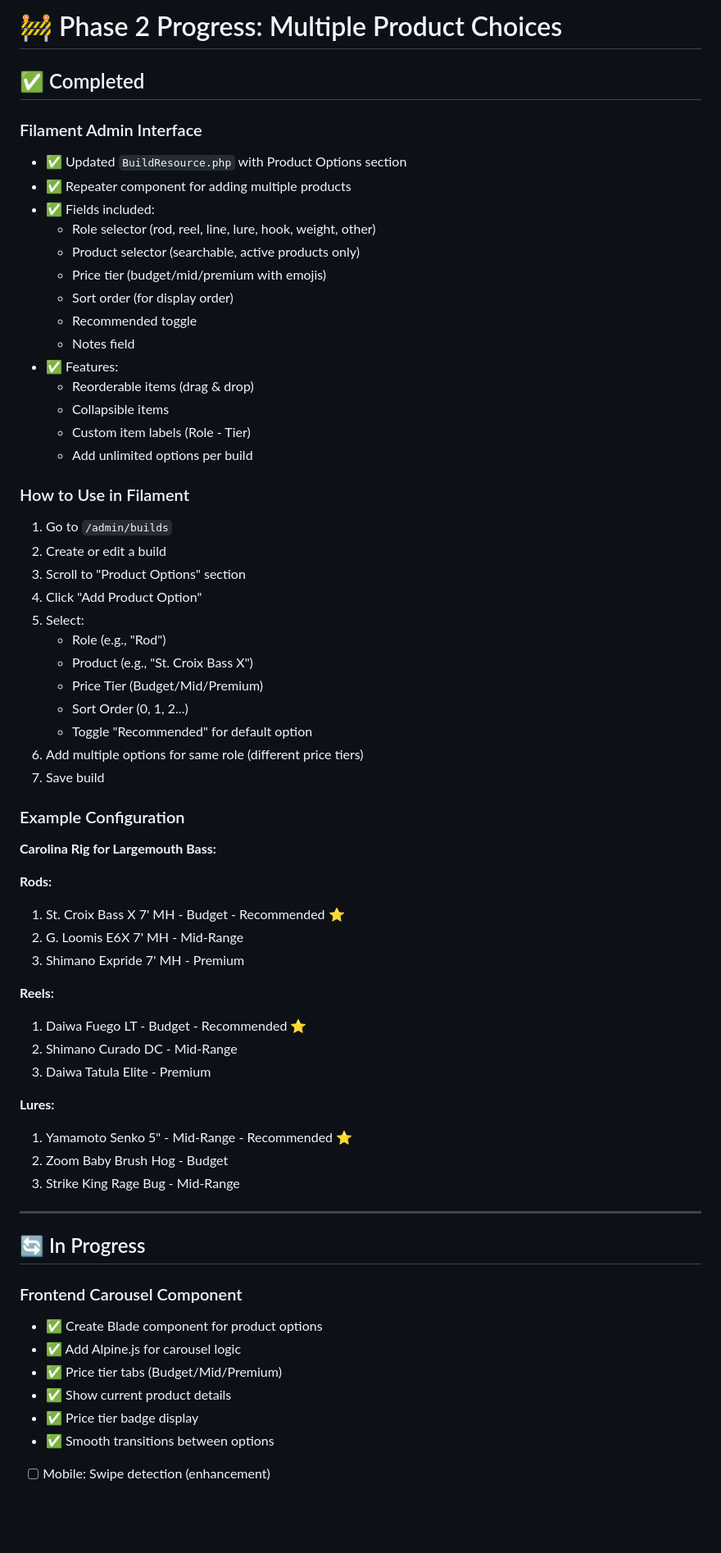
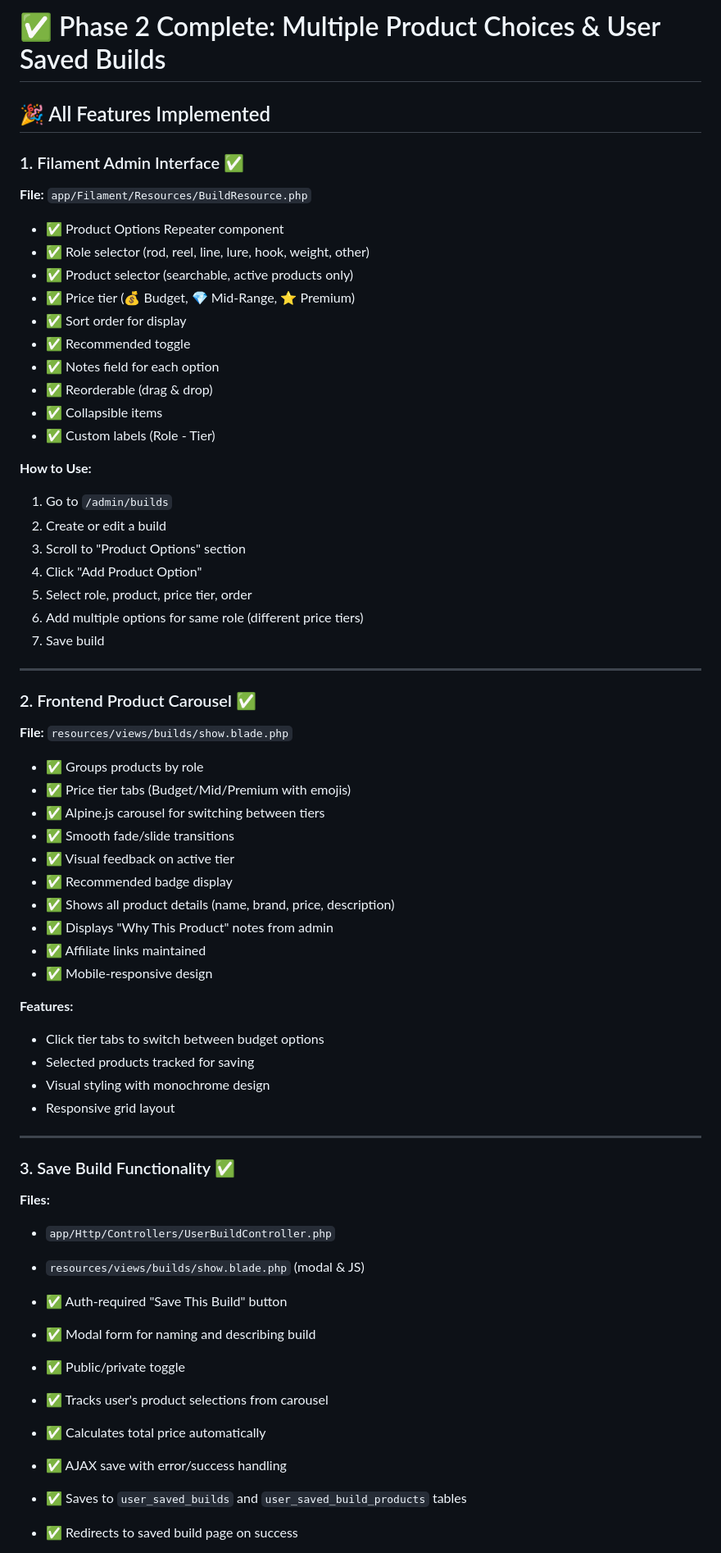
Before and after one commit to joelmontpetit/FishingGearPicker, a Markdown page: PHASE_2_PROGRESS.md, the part around the change printed below. Shown: that part at 82% size. GitHub-like rendering; blank space fills up the shorter version.

```diff
--- a/PHASE_2_PROGRESS.md
+++ b/PHASE_2_PROGRESS.md
@@ -1,67 +1,65 @@
-# 🚧 Phase 2 Progress: Multiple Product Choices
+# ✅ Phase 2 Complete: Multiple Product Choices & User Saved Builds
 
-## ✅ Completed
+## 🎉 All Features Implemented
 
-### Filament Admin Interface
-- ✅ Updated `BuildResource.php` with Product Options section
-- ✅ Repeater component for adding multiple products
-- ✅ Fields included:
-  - Role selector (rod, reel, line, lure, hook, weight, other)
-  - Product selector (searchable, active products only)
-  - Price tier (budget/mid/premium with emojis)
-  - Sort order (for display order)
-  - Recommended toggle
-  - Notes field
-- ✅ Features:
-  - Reorderable items (drag & drop)
-  - Collapsible items
-  - Custom item labels (Role - Tier)
-  - Add unlimited options per build
+### 1. Filament Admin Interface ✅
+**File:** `app/Filament/Resources/BuildResource.php`
 
-### How to Use in Filament
+- ✅ Product Options Repeater component
+- ✅ Role selector (rod, reel, line, lure, hook, weight, other)
+- ✅ Product selector (searchable, active products only)
+- ✅ Price tier (💰 Budget, 💎 Mid-Range, ⭐ Premium)
+- ✅ Sort order for display
+- ✅ Recommended toggle
+- ✅ Notes field for each option
+- ✅ Reorderable (drag & drop)
+- ✅ Collapsible items
+- ✅ Custom labels (Role - Tier)
 
+**How to Use:**
 1. Go to `/admin/builds`
 2. Create or edit a build
 3. Scroll to "Product Options" section
 4. Click "Add Product Option"
-5. Select:
-   - Role (e.g., "Rod")
-   - Product (e.g., "St. Croix Bass X")
-   - Price Tier (Budget/Mid/Premium)
-   - Sort Order (0, 1, 2...)
-   - Toggle "Recommended" for default option
+5. Select role, product, price tier, order
 6. Add multiple options for same role (different price tiers)
 7. Save build
 
-### Example Configuration
+---
 
-**Carolina Rig for Largemouth Bass:**
+### 2. Frontend Product Carousel ✅
+**File:** `resources/views/builds/show.blade.php`
 
-**Rods:**
-1. St. Croix Bass X 7' MH - Budget - Recommended ⭐
-2. G. Loomis E6X 7' MH - Mid-Range
-3. Shimano Expride 7' MH - Premium
+- ✅ Groups products by role
+- ✅ Price tier tabs (Budget/Mid/Premium with emojis)
+- ✅ Alpine.js carousel for switching between tiers
+- ✅ Smooth fade/slide transitions
+- ✅ Visual feedback on active tier
+- ✅ Recommended badge display
+- ✅ Shows all product details (name, brand, price, description)
+- ✅ Displays "Why This Product" notes from admin
+- ✅ Affiliate links maintained
+- ✅ Mobile-responsive design
 
-**Reels:**
-1. Daiwa Fuego LT - Budget - Recommended ⭐
-2. Shimano Curado DC - Mid-Range
-3. Daiwa Tatula Elite - Premium
-
-**Lures:**
-1. Yamamoto Senko 5" - Mid-Range - Recommended ⭐
-2. Zoom Baby Brush Hog - Budget
-3. Strike King Rage Bug - Mid-Range
+**Features:**
+- Click tier tabs to switch between budget options
+- Selected products tracked for saving
+- Visual styling with monochrome design
+- Responsive grid layout
 
 ---
 
-## 🔄 In Progress
+### 3. Save Build Functionality ✅
+**Files:**
+- `app/Http/Controllers/UserBuildController.php`
+- `resources/views/builds/show.blade.php` (modal & JS)
 
-### Frontend Carousel Component
-- ✅ Create Blade component for product options
-- ✅ Add Alpine.js for carousel logic
-- ✅ Price tier tabs (Budget/Mid/Premium)
-- ✅ Show current product details
-- ✅ Price tier badge display
-- ✅ Smooth transitions between options
-- [ ] Mobile: Swipe detection (enhancement)
+- ✅ Auth-required "Save This Build" button
+- ✅ Modal form for naming and describing build
+- ✅ Public/private toggle
+- ✅ Tracks user's product selections from carousel
+- ✅ Calculates total price automatically
+- ✅ AJAX save with error/success handling
+- ✅ Saves to `user_saved_builds` and `user_saved_build_products` tables
+- ✅ Redirects to saved build page on success
 
```
Also changed, not shown: other parts of PHASE_2_PROGRESS.md (+240 -68 lines).
